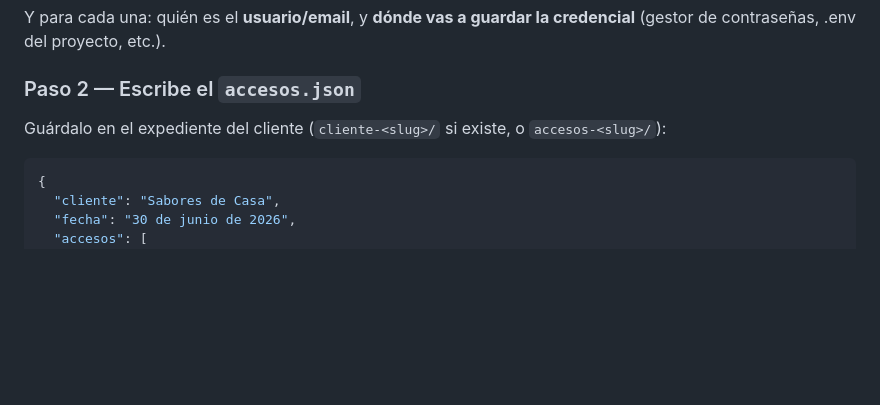
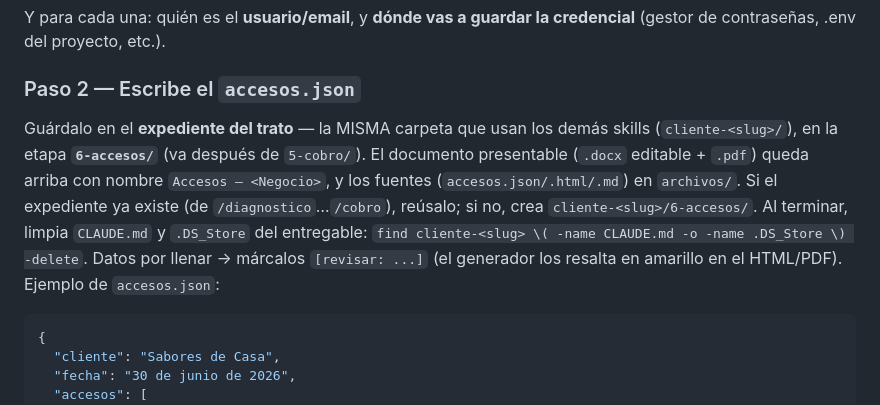
Before and after one commit to Horizontes-IA/agencia-ia-skills, a Markdown page: conectar-cliente/SKILL.md, the part around the change. Drawn GitHub-style; blank space fills up the shorter version.

Commit message:
conectar-cliente: Modo B guarda en el expediente cliente-<slug>/6-accesos/
- El documento de accesos cae en la etapa 6-accesos/ del expediente único del trato (docx+pdf presentable arriba, fuentes en archivos/), consistente con diagnostico...cobro — ya no crea accesos-<slug>/ aparte.
- Limpia CLAUDE.md/.DS_Store; datos por llenar como [revisar] (el generador los resalta).

````diff
--- a/conectar-cliente/SKILL.md
+++ b/conectar-cliente/SKILL.md
@@ -138,7 +138,7 @@ Y para cada una: quién es el **usuario/email**, y **dónde vas a guardar la cre
 
 ### Paso 2 — Escribe el `accesos.json`
 
-Guárdalo en el expediente del cliente (`cliente-<slug>/` si existe, o `accesos-<slug>/`):
+Guárdalo en el **expediente del trato** — la MISMA carpeta que usan los demás skills (`cliente-<slug>/`), en la etapa **`6-accesos/`** (va después de `5-cobro/`). El documento presentable (`.docx` editable + `.pdf`) queda arriba con nombre `Accesos — <Negocio>`, y los fuentes (`accesos.json/.html/.md`) en `archivos/`. Si el expediente ya existe (de `/diagnostico`…`/cobro`), reúsalo; si no, crea `cliente-<slug>/6-accesos/`. Al terminar, limpia `CLAUDE.md` y `.DS_Store` del entregable: `find cliente-<slug> \( -name CLAUDE.md -o -name .DS_Store \) -delete`. Datos por llenar → márcalos `[revisar: ...]` (el generador los resalta en amarillo en el HTML/PDF). Ejemplo de `accesos.json`:
 ```json
 {
   "cliente": "Sabores de Casa",
````
